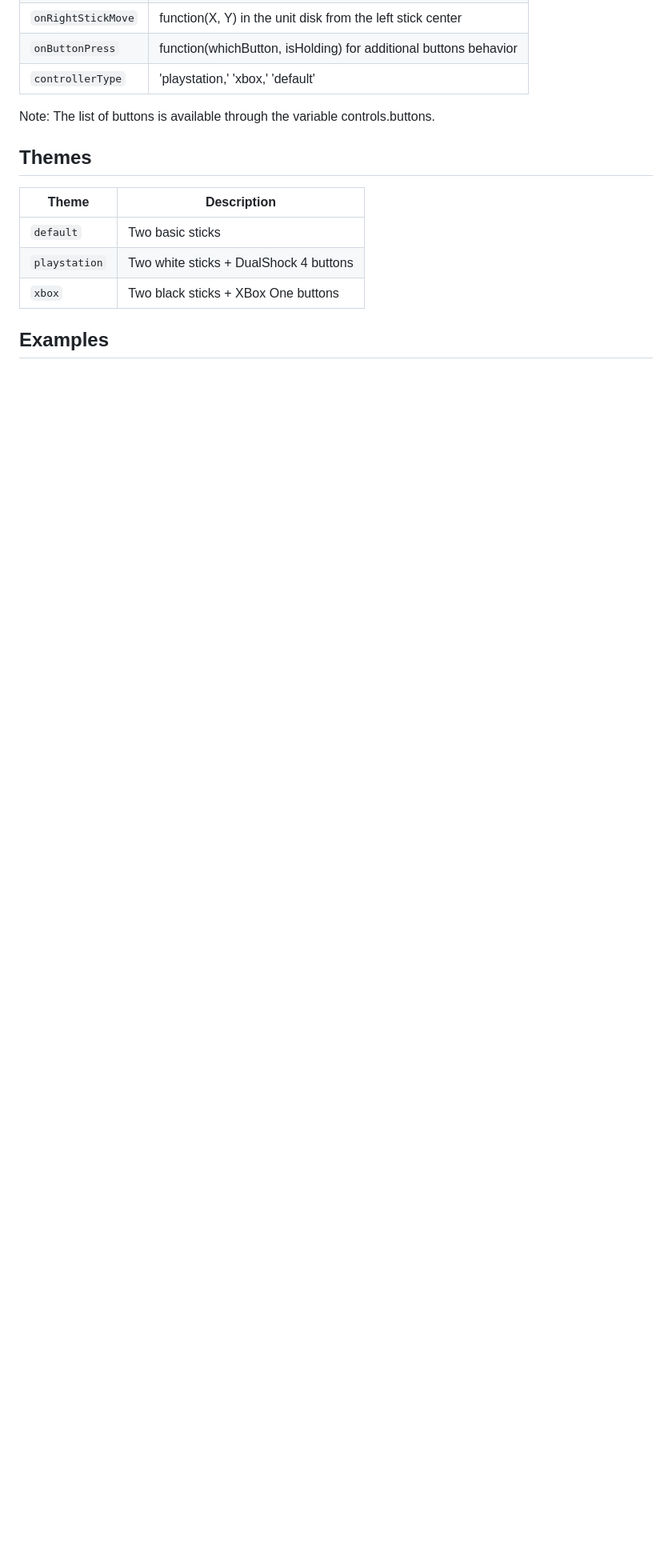
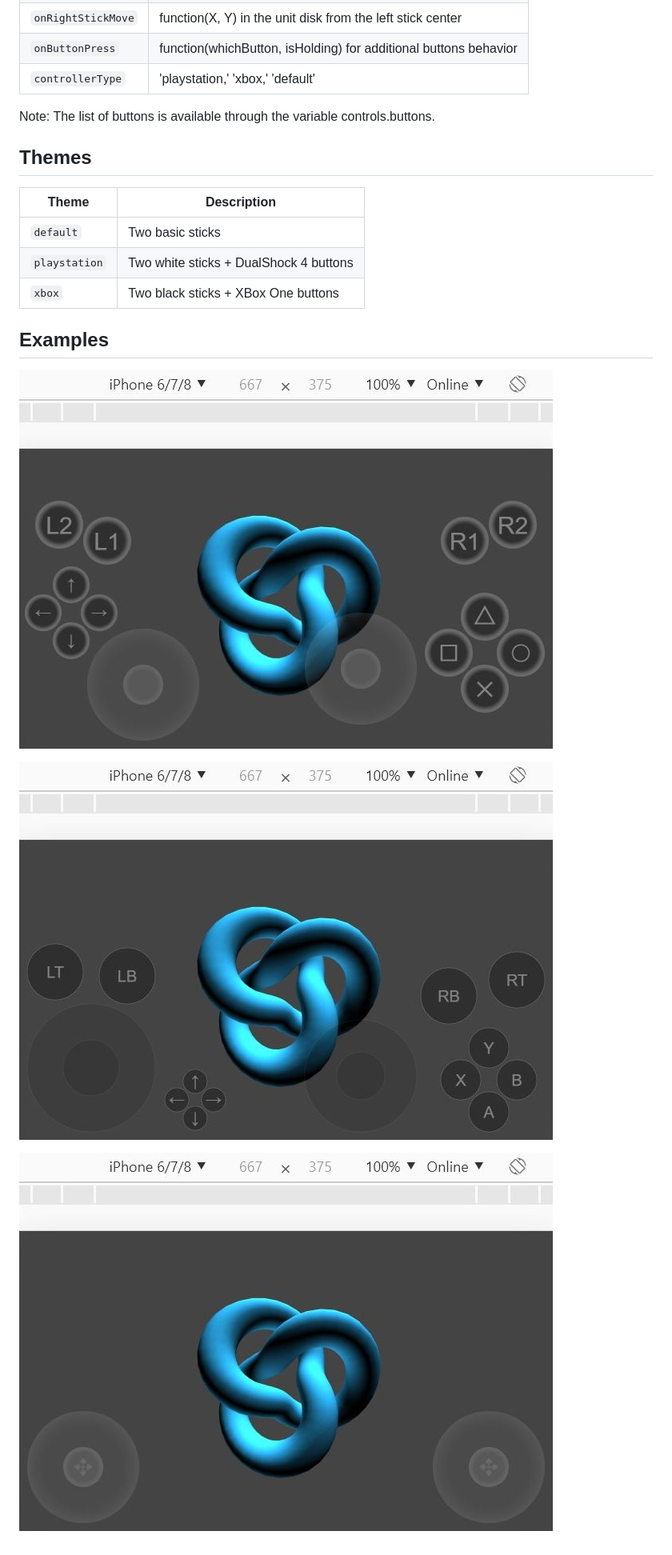
Before and after one commit to madblade/widget-mobile-controller, a Markdown page: README.md, the part around the change printed below. Shown: that part at 80% size. GitHub-like rendering; pictures changed too: img/default.jpg (added), img/playstation.jpg (added), img/xbox.jpg (added); blank space fills up the shorter version.

Commit message:
doc: readme

```diff
--- a/README.md
+++ b/README.md
@@ -98,3 +101,9 @@ Note: The list of buttons is available through the variable controls.buttons.
 
 
 ## Examples
+
+![Playstation](https://raw.githubusercontent.com/madblade/widget-mobile-controller/master/img/playstation.jpg)
+
+![XBox](https://raw.githubusercontent.com/madblade/widget-mobile-controller/master/img/xbox.jpg)
+
+![Default](https://raw.githubusercontent.com/madblade/widget-mobile-controller/master/img/default.jpg)
```
Also changed, not shown: other parts of README.md (+3 -0 lines), 1 other file.
